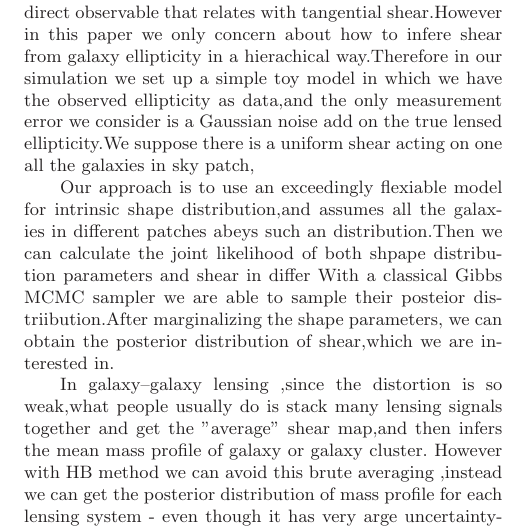
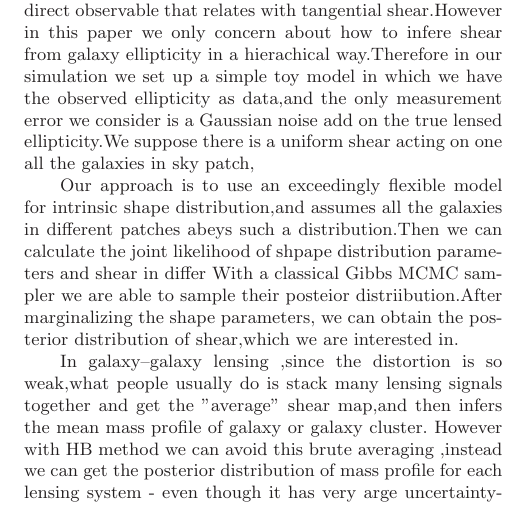
Before and after one commit to julywater/WeakLensing, a LaTeX paper (docs/ms.tex): part of one column of page 2 of 3, cut so that both start at the same text. Compiled offline with LaTeX, dvips and Ghostscript; a LaTeX package or settings file that is missing is left out.

Commit message:
Update ms.tex

```diff
--- a/docs/ms.tex
+++ b/docs/ms.tex
@@ -134,8 +134,8 @@ in a hierachical way.Therefore in our simulation we set up a simple toy model in
 is a Gaussian noise add on the true lensed ellipticity.We suppose there is a uniform shear acting on one all the galaxies in sky patch,
 
 
-Our approach is to use an exceedingly flexiable model for intrinsic shape distribution,and assumes all the galaxies in different
-patches abeys such an distribution.Then we can calculate the joint likelihood of both shpape distribution parameters and shear in differ
+Our approach is to use an exceedingly flexible model for intrinsic shape distribution,and assumes all the galaxies in different
+patches abeys such a distribution.Then we can calculate the joint likelihood of  shpape distribution parameters and shear in differ
 With a classical Gibbs MCMC sampler we are able to sample their posteior distriibution.After marginalizing the shape parameters, we can
 obtain the posterior distribution of shear,which we are interested in.
 
```
